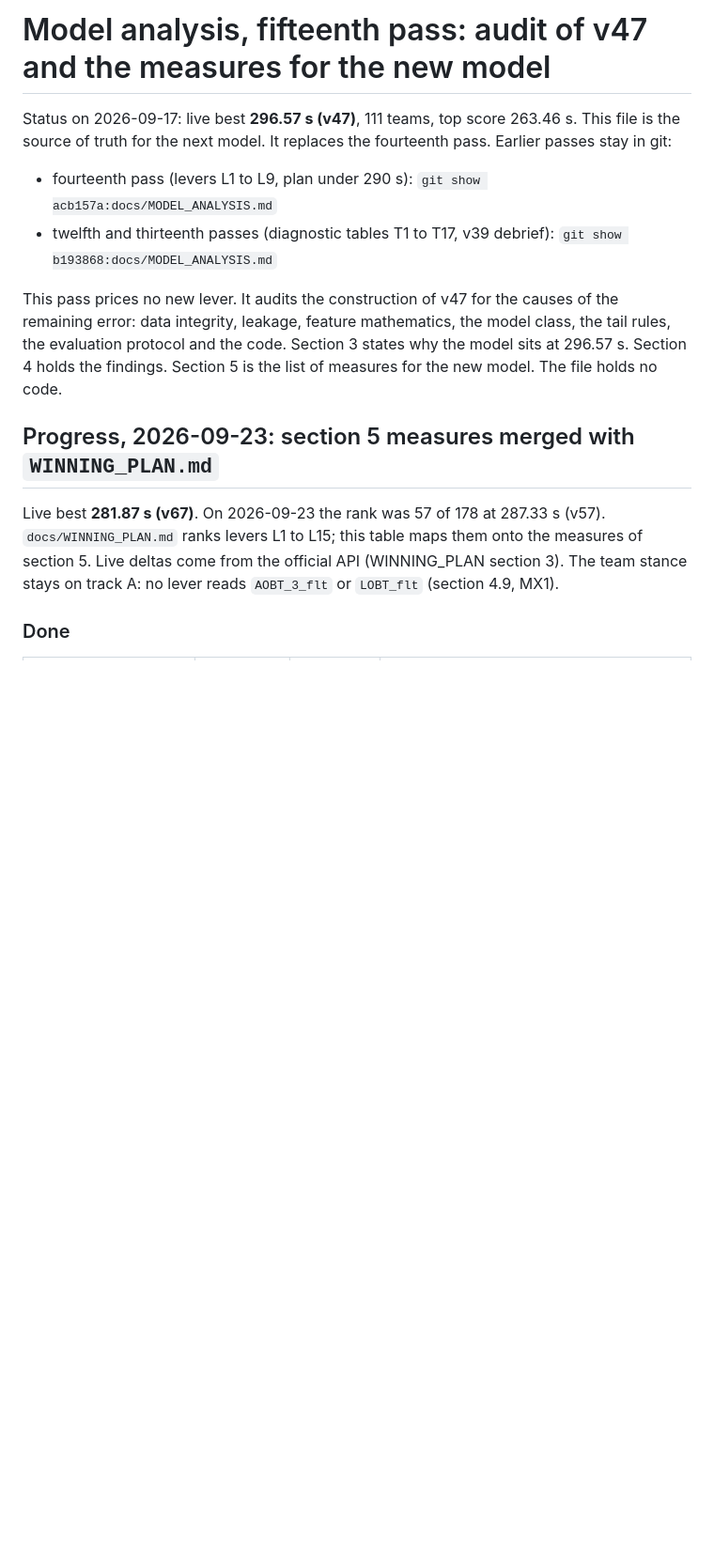
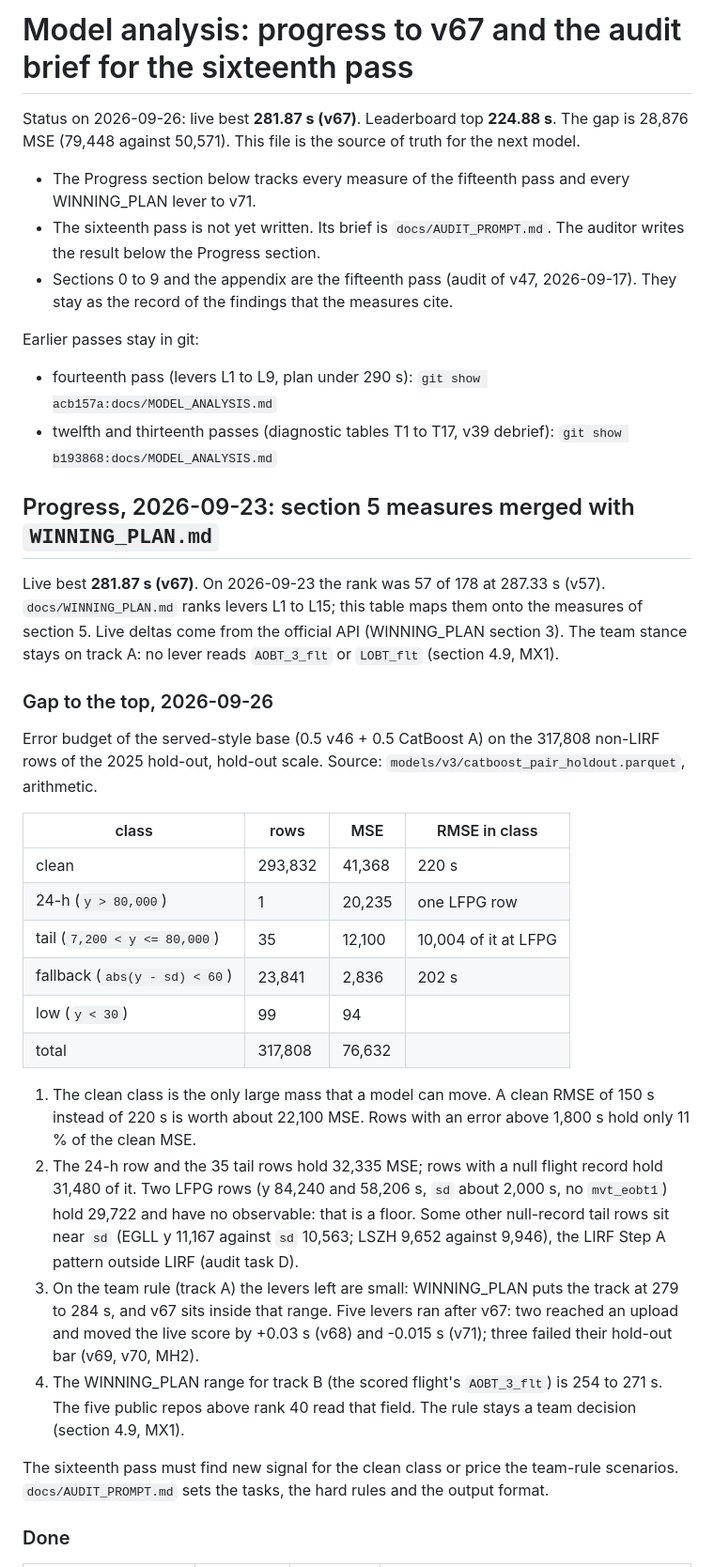
Before and after one commit to skylinkapi/prc-data-challenge-2026-kind-mango, a Markdown page: docs/MODEL_ANALYSIS.md, the part around the change. Shown at 94% size. Rendered like a GitHub page; blank space fills up the shorter version.

```diff
--- a/docs/MODEL_ANALYSIS.md
+++ b/docs/MODEL_ANALYSIS.md
@@ -1,20 +1,23 @@
-# Model analysis, fifteenth pass: audit of v47 and the measures for the new model
+# Model analysis: progress to v67 and the audit brief for the sixteenth pass
 
-Status on 2026-09-17: live best **296.57 s (v47)**, 111 teams, top score
-263.46 s. This file is the source of truth for the next model. It replaces
-the fourteenth pass. Earlier passes stay in git:
+Status on 2026-09-26: live best **281.87 s (v67)**. Leaderboard top
+**224.88 s**. The gap is 28,876 MSE (79,448 against 50,571). This file is the
+source of truth for the next model.
+
+- The Progress section below tracks every measure of the fifteenth pass
+  and every WINNING_PLAN lever to v71.
+- The sixteenth pass is not yet written. Its brief is `docs/AUDIT_PROMPT.md`.
+  The auditor writes the result below the Progress section.
+- Sections 0 to 9 and the appendix are the fifteenth pass (audit of v47,
+  2026-09-17). They stay as the record of the findings that the measures
+  cite.
+
+Earlier passes stay in git:
 
 - fourteenth pass (levers L1 to L9, plan under 290 s):
   `git show acb157a:docs/MODEL_ANALYSIS.md`
 - twelfth and thirteenth passes (diagnostic tables T1 to T17, v39 debrief):
   `git show b193868:docs/MODEL_ANALYSIS.md`
-
-This pass prices no new lever. It audits the construction of v47 for the
-causes of the remaining error: data integrity, leakage, feature mathematics,
-the model class, the tail rules, the evaluation protocol and the code.
-Section 3 states why the model sits at 296.57 s. Section 4 holds the
-findings. Section 5 is the list of measures for the new model. The file
-holds no code.
 
 ## Progress, 2026-09-23: section 5 measures merged with `WINNING_PLAN.md`
 
@@ -23,6 +26,43 @@ levers L1 to L15; this table maps them onto the measures of section 5.
 Live deltas come from the official API (WINNING_PLAN section 3). The team
 stance stays on track A: no lever reads `AOBT_3_flt` or `LOBT_flt`
 (section 4.9, MX1).
+
+### Gap to the top, 2026-09-26
+
+Error budget of the served-style base (0.5 v46 + 0.5 CatBoost A) on the
+317,808 non-LIRF rows of the 2025 hold-out, hold-out scale. Source:
+`models/v3/catboost_pair_holdout.parquet`, arithmetic.
+
+| class | rows | MSE | RMSE in class |
+|---|---|---|---|
+| clean | 293,832 | 41,368 | 220 s |
+| 24-h (`y > 80,000`) | 1 | 20,235 | one LFPG row |
+| tail (`7,200 < y <= 80,000`) | 35 | 12,100 | 10,004 of it at LFPG |
+| fallback (`abs(y - sd) < 60`) | 23,841 | 2,836 | 202 s |
+| low (`y < 30`) | 99 | 94 | |
+| total | 317,808 | 76,632 | |
+
+1. The clean class is the only large mass that a model can move. A clean
+   RMSE of 150 s instead of 220 s is worth about 22,100 MSE. Rows with an
+   error above 1,800 s hold only 11 % of the clean MSE.
+2. The 24-h row and the 35 tail rows hold 32,335 MSE; rows with a null
+   flight record hold 31,480 of it. Two LFPG rows (y 84,240 and 58,206 s,
+   `sd` about 2,000 s, no `mvt_eobt1`) hold 29,722 and have no observable:
+   that is a floor. Some other null-record tail rows sit near `sd` (EGLL
+   y 11,167 against `sd` 10,563; LSZH 9,652 against 9,946), the LIRF Step A
+   pattern outside LIRF (audit task D).
+3. On the team rule (track A) the levers left are small: WINNING_PLAN puts
+   the track at 279 to 284 s, and v67 sits inside that range. Five levers
+   ran after v67: two reached an upload and moved the live score by +0.03 s
+   (v68) and -0.015 s (v71); three failed their hold-out bar (v69, v70,
+   MH2).
+4. The WINNING_PLAN range for track B (the scored flight's `AOBT_3_flt`) is
+   254 to 271 s. The five public repos above rank 40 read that field. The
+   rule stays a team decision (section 4.9, MX1).
+
+The sixteenth pass must find new signal for the clean class or price the
+team-rule scenarios. `docs/AUDIT_PROMPT.md` sets the tasks, the hard rules
+and the output format.
 
 ### Done
 
```
Also changed, not shown: README.md (+1 -1 lines), docs/AUDIT_PROMPT.md (added, +204 -0 lines).
